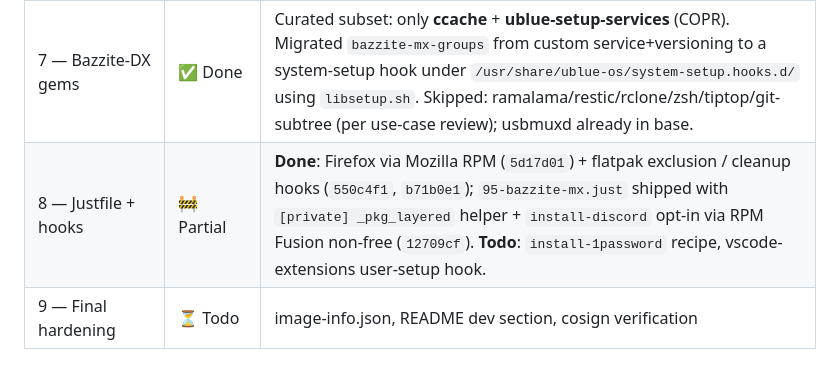
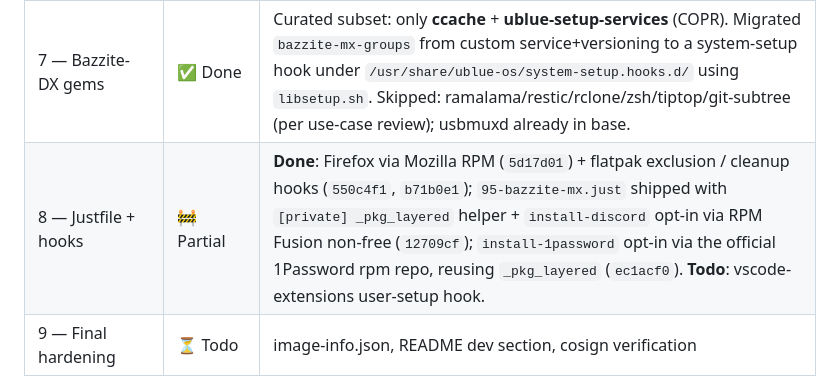
Before and after one commit to MatrixDJ96/bazzite-mx, a Markdown page: CLAUDE.md, the part around the change. Drawn GitHub-style.

```diff
--- a/CLAUDE.md
+++ b/CLAUDE.md
@@ -37,7 +37,7 @@ MX = Bazzite + DX overlay (always-on). Three GHCR images differ only in
 | **5 — Cockpit** | ❌ **SKIPPED** | Bazzite ships cockpit as a podman quadlet (`quay.io/cockpit/ws:latest`) — host-side RPMs would duplicate. See [`.claude/docs/architecture.md`](.claude/docs/architecture.md) § Cockpit pattern |
 | 6 — Dev/sysadmin CLI | ✅ Done | android-tools + bcc + **bcc-tools** + bpftrace + bpftop + sysprof + iotop-c + nicstat + numactl + trace-cmd + flatpak-builder + gh (upstream vendored repo). cosign already in Bazzite base. claude-code/kcli deferred. |
 | 7 — Bazzite-DX gems | ✅ Done | Curated subset: only **ccache** + **ublue-setup-services** (COPR). Migrated `bazzite-mx-groups` from custom service+versioning to a system-setup hook under `/usr/share/ublue-os/system-setup.hooks.d/` using `libsetup.sh`. Skipped: ramalama/restic/rclone/zsh/tiptop/git-subtree (per use-case review); usbmuxd already in base. |
-| 8 — Justfile + hooks | 🚧 Partial | **Done**: Firefox via Mozilla RPM (`5d17d01`) + flatpak exclusion / cleanup hooks (`550c4f1`, `b71b0e1`); `95-bazzite-mx.just` shipped with `[private] _pkg_layered` helper + `install-discord` opt-in via RPM Fusion non-free (`12709cf`). **Todo**: `install-1password` recipe, vscode-extensions user-setup hook. |
+| 8 — Justfile + hooks | 🚧 Partial | **Done**: Firefox via Mozilla RPM (`5d17d01`) + flatpak exclusion / cleanup hooks (`550c4f1`, `b71b0e1`); `95-bazzite-mx.just` shipped with `[private] _pkg_layered` helper + `install-discord` opt-in via RPM Fusion non-free (`12709cf`); `install-1password` opt-in via the official 1Password rpm repo, reusing `_pkg_layered` (`ec1acf0`). **Todo**: vscode-extensions user-setup hook. |
 | 9 — Final hardening | ⏳ Todo | image-info.json, README dev section, cosign verification |
 
 Long-form plan with checkboxes:
```
Also changed, not shown: .claude/docs/wins-over-upstream.md (+30 -19 lines).
